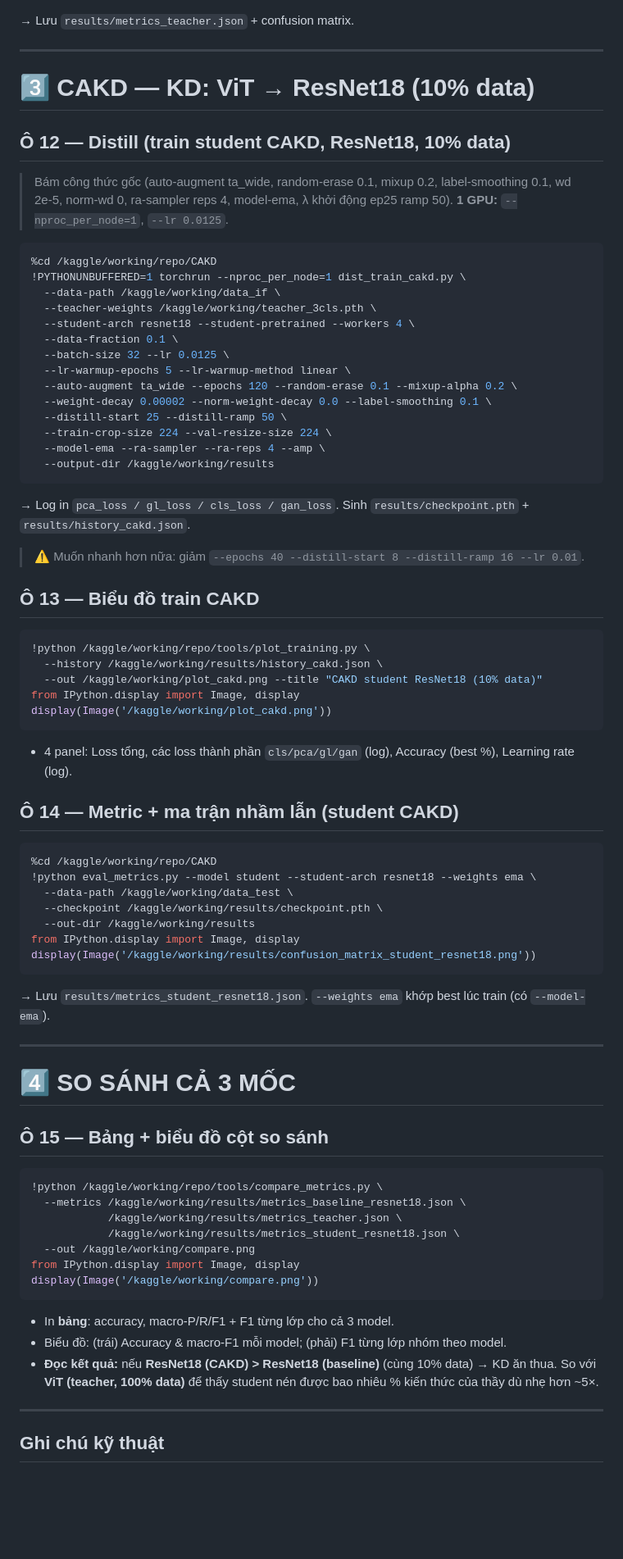
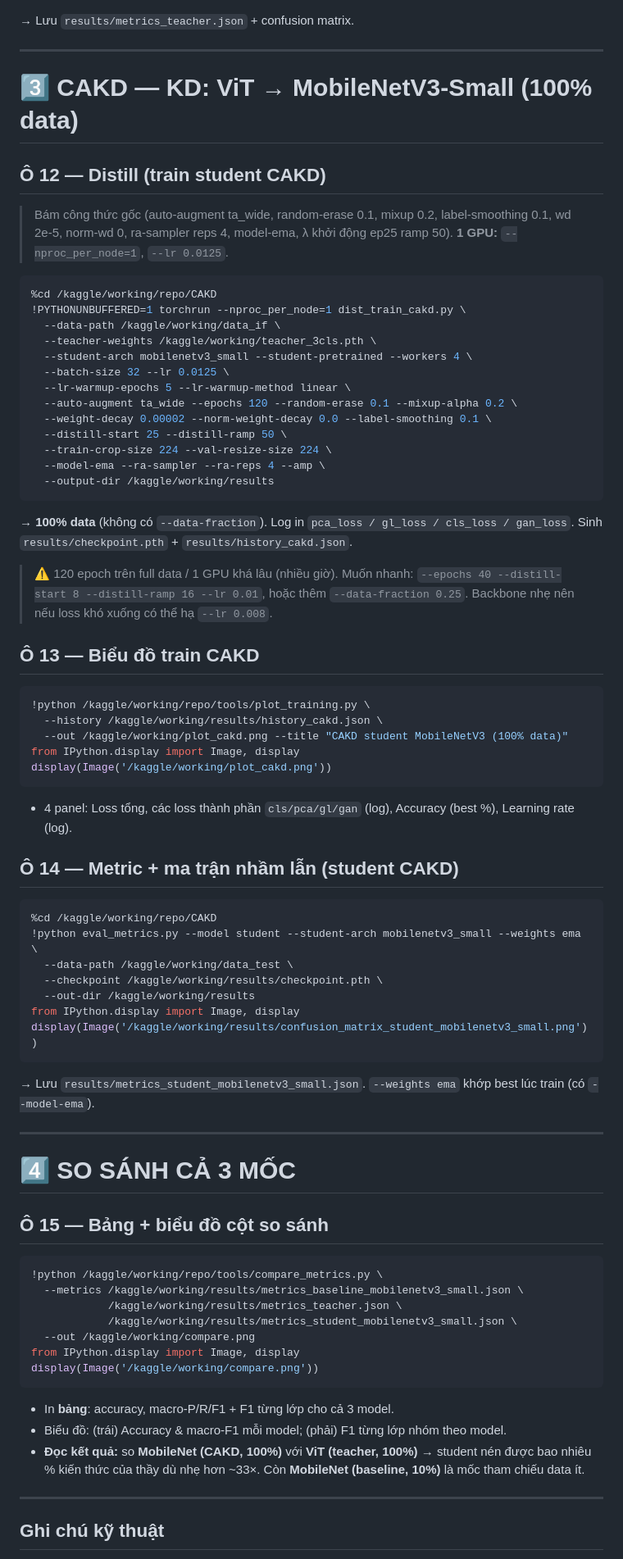
Before and after one commit to HipSayu/teacher-student-model, a Markdown page: KAGGLE_HUONGDAN.md, the part around one of its changes. Shown at 82% size. Drawn GitHub-style; blank space fills up the shorter version.

````diff
--- a/KAGGLE_HUONGDAN.md
+++ b/KAGGLE_HUONGDAN.md
@@ -128,9 +132,9 @@ display(Image('/kaggle/working/results/confusion_matrix_teacher.png'))
 
 ---
 
-# 3️⃣ CAKD — KD: ViT → ResNet18 (10% data)
+# 3️⃣ CAKD — KD: ViT → MobileNetV3-Small (100% data)
 
-## Ô 12 — Distill (train student CAKD, ResNet18, 10% data)
+## Ô 12 — Distill (train student CAKD)
 > Bám công thức gốc (auto-augment ta_wide, random-erase 0.1, mixup 0.2, label-smoothing 0.1, wd 2e-5, norm-wd 0,
 > ra-sampler reps 4, model-ema, λ khởi động ep25 ramp 50). **1 GPU:** `--nproc_per_node=1`, `--lr 0.0125`.
 ```bash
@@ -138,8 +142,7 @@ display(Image('/kaggle/working/results/confusion_matrix_teacher.png'))
 !PYTHONUNBUFFERED=1 torchrun --nproc_per_node=1 dist_train_cakd.py \
   --data-path /kaggle/working/data_if \
   --teacher-weights /kaggle/working/teacher_3cls.pth \
-  --student-arch resnet18 --student-pretrained --workers 4 \
-  --data-fraction 0.1 \
+  --student-arch mobilenetv3_small --student-pretrained --workers 4 \
   --batch-size 32 --lr 0.0125 \
   --lr-warmup-epochs 5 --lr-warmup-method linear \
   --auto-augment ta_wide --epochs 120 --random-erase 0.1 --mixup-alpha 0.2 \
@@ -149,15 +152,18 @@ display(Image('/kaggle/working/results/confusion_matrix_teacher.png'))
   --model-ema --ra-sampler --ra-reps 4 --amp \
   --output-dir /kaggle/working/results
 ```
-→ Log in `pca_loss / gl_loss / cls_loss / gan_loss`. Sinh `results/checkpoint.pth` + `results/history_cakd.json`.
+→ **100% data** (không có `--data-fraction`). Log in `pca_loss / gl_loss / cls_loss / gan_loss`.
+Sinh `results/checkpoint.pth` + `results/history_cakd.json`.
 
-> ⚠️ Muốn nhanh hơn nữa: giảm `--epochs 40 --distill-start 8 --distill-ramp 16 --lr 0.01`.
+> ⚠️ 120 epoch trên full data / 1 GPU khá lâu (nhiều giờ). Muốn nhanh:
+> `--epochs 40 --distill-start 8 --distill-ramp 16 --lr 0.01`, hoặc thêm `--data-fraction 0.25`.
+> Backbone nhẹ nên nếu loss khó xuống có thể hạ `--lr 0.008`.
 
 ## Ô 13 — Biểu đồ train CAKD
 ```python
 !python /kaggle/working/repo/tools/plot_training.py \
   --history /kaggle/working/results/history_cakd.json \
-  --out /kaggle/working/plot_cakd.png --title "CAKD student ResNet18 (10% data)"
+  --out /kaggle/working/plot_cakd.png --title "CAKD student MobileNetV3 (100% data)"
 from IPython.display import Image, display
 display(Image('/kaggle/working/plot_cakd.png'))
 ```
@@ -166,14 +172,14 @@ display(Image('/kaggle/working/plot_cakd.png'))
 ## Ô 14 — Metric + ma trận nhầm lẫn (student CAKD)
 ```python
 %cd /kaggle/working/repo/CAKD
-!python eval_metrics.py --model student --student-arch resnet18 --weights ema \
+!python eval_metrics.py --model student --student-arch mobilenetv3_small --weights ema \
   --data-path /kaggle/working/data_test \
   --checkpoint /kaggle/working/results/checkpoint.pth \
   --out-dir /kaggle/working/results
 from IPython.display import Image, display
-display(Image('/kaggle/working/results/confusion_matrix_student_resnet18.png'))
+display(Image('/kaggle/working/results/confusion_matrix_student_mobilenetv3_small.png'))
 ```
-→ Lưu `results/metrics_student_resnet18.json`. `--weights ema` khớp best lúc train (có `--model-ema`).
+→ Lưu `results/metrics_student_mobilenetv3_small.json`. `--weights ema` khớp best lúc train (có `--model-ema`).
 
 ---
 
@@ -182,17 +188,17 @@ display(Image('/kaggle/working/results/confusion_matrix_student_resnet18.png'))
 ## Ô 15 — Bảng + biểu đồ cột so sánh
 ```python
 !python /kaggle/working/repo/tools/compare_metrics.py \
-  --metrics /kaggle/working/results/metrics_baseline_resnet18.json \
+  --metrics /kaggle/working/results/metrics_baseline_mobilenetv3_small.json \
             /kaggle/working/results/metrics_teacher.json \
-            /kaggle/working/results/metrics_student_resnet18.json \
+            /kaggle/working/results/metrics_student_mobilenetv3_small.json \
   --out /kaggle/working/compare.png
 from IPython.display import Image, display
 display(Image('/kaggle/working/compare.png'))
 ```
 - In **bảng**: accuracy, macro-P/R/F1 + F1 từng lớp cho cả 3 model.
 - Biểu đồ: (trái) Accuracy & macro-F1 mỗi model; (phải) F1 từng lớp nhóm theo model.
-- **Đọc kết quả:** nếu **ResNet18 (CAKD) > ResNet18 (baseline)** (cùng 10% data) → KD ăn thua.
-  So với **ViT (teacher, 100% data)** để thấy student nén được bao nhiêu % kiến thức của thầy dù nhẹ hơn ~5×.
+- **Đọc kết quả:** so **MobileNet (CAKD, 100%)** với **ViT (teacher, 100%)** → student nén được bao nhiêu %
+  kiến thức của thầy dù nhẹ hơn ~33×. Còn **MobileNet (baseline, 10%)** là mốc tham chiếu data ít.
 
 ---
 
````
Also changed, not shown: other parts of KAGGLE_HUONGDAN.md (+39 -34 lines).
